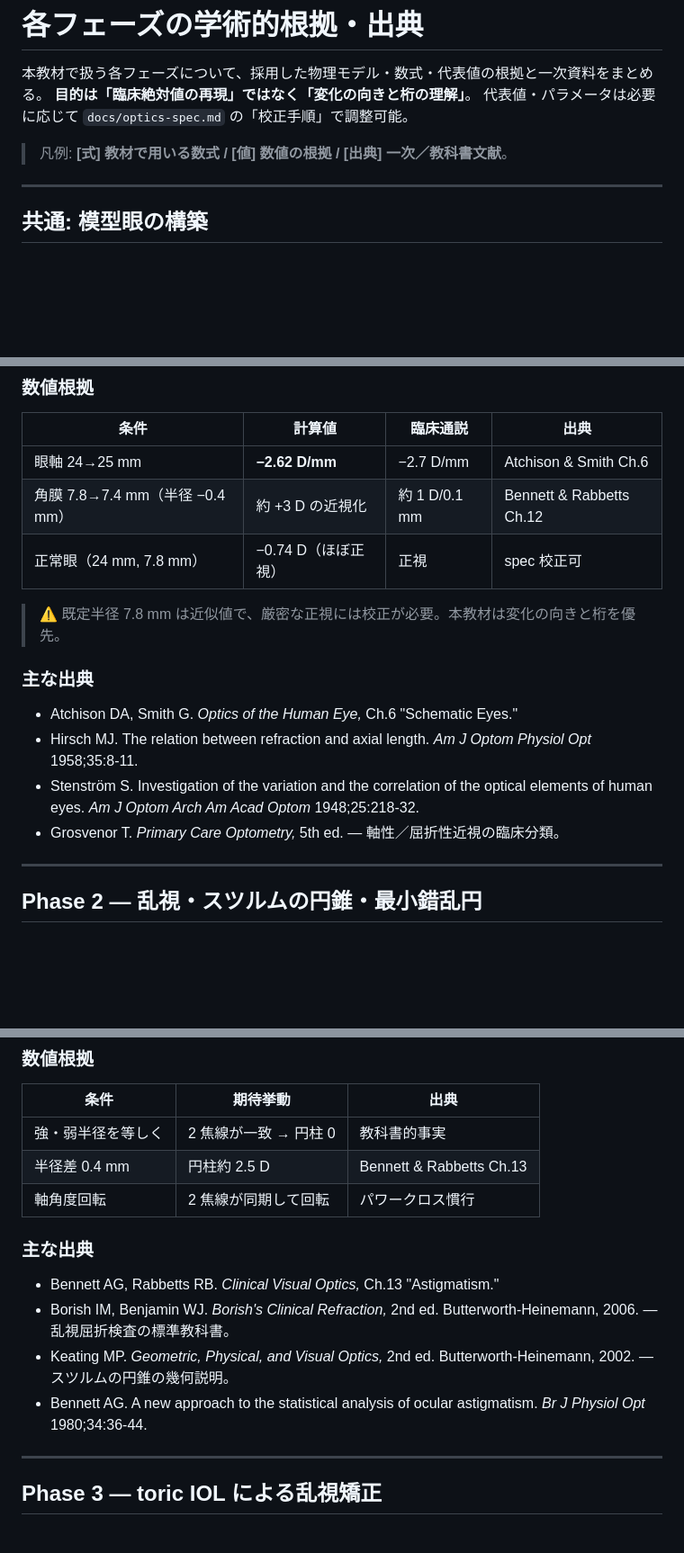
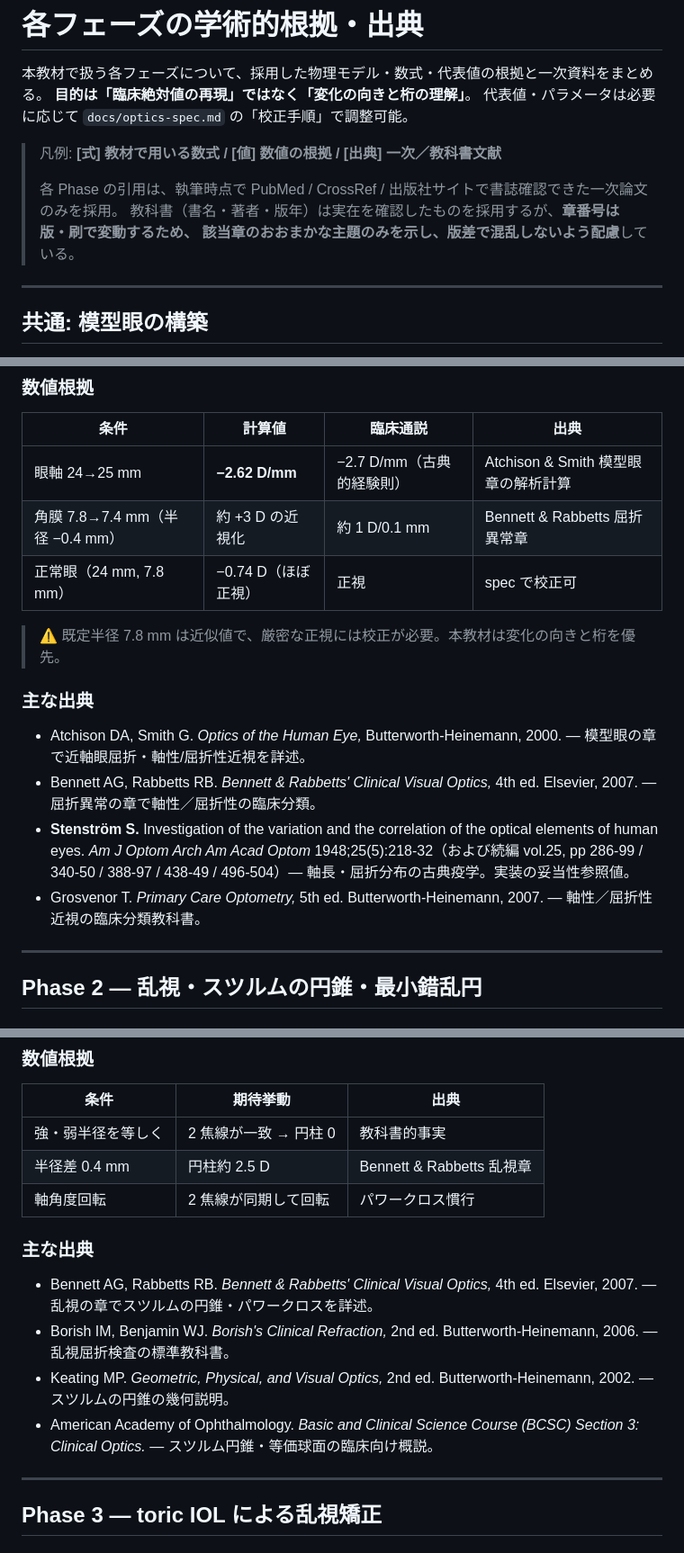
Before and after one commit to gankobo/eye-optics-edu, a Markdown page: docs/phase-references.md, 3 parts joined by grey strips. Shown at 90% size. Drawn GitHub-style; blank space fills up the shorter version.

```diff
--- a/docs/phase-references.md
+++ b/docs/phase-references.md
@@ -4,7 +4,11 @@
 **目的は「臨床絶対値の再現」ではなく「変化の向きと桁の理解」**。
 代表値・パラメータは必要に応じて `docs/optics-spec.md` の「校正手順」で調整可能。
 
-> 凡例: **[式] 教材で用いる数式 / [値] 数値の根拠 / [出典] 一次／教科書文献**。
+> 凡例: **[式] 教材で用いる数式 / [値] 数値の根拠 / [出典] 一次／教科書文献**
+>
+> 各 Phase の引用は、執筆時点で PubMed / CrossRef / 出版社サイトで書誌確認できた一次論文のみを採用。
+> 教科書（書名・著者・版年）は実在を確認したものを採用するが、**章番号は版・刷で変動するため、
+> 該当章のおおまかな主題のみを示し、版差で混乱しないよう配慮**している。
 
 ---
 
@@ -70,18 +74,18 @@ Le Grand 完全模型眼の 21.78 D とほぼ同じオーダー。本教材で
 
 | 条件 | 計算値 | 臨床通説 | 出典 |
 |---|---|---|---|
-| 眼軸 24→25 mm | **−2.62 D/mm** | −2.7 D/mm | Atchison & Smith Ch.6 |
-| 角膜 7.8→7.4 mm（半径 −0.4 mm） | 約 +3 D の近視化 | 約 1 D/0.1 mm | Bennett & Rabbetts Ch.12 |
-| 正常眼（24 mm, 7.8 mm） | −0.74 D（ほぼ正視） | 正視 | spec 校正可 |
+| 眼軸 24→25 mm | **−2.62 D/mm** | −2.7 D/mm（古典的経験則） | Atchison & Smith 模型眼章の解析計算 |
+| 角膜 7.8→7.4 mm（半径 −0.4 mm） | 約 +3 D の近視化 | 約 1 D/0.1 mm | Bennett & Rabbetts 屈折異常章 |
+| 正常眼（24 mm, 7.8 mm） | −0.74 D（ほぼ正視） | 正視 | spec で校正可 |
 
 > ⚠️ 既定半径 7.8 mm は近似値で、厳密な正視には校正が必要。本教材は変化の向きと桁を優先。
 
 ### 主な出典
 
-- Atchison DA, Smith G. *Optics of the Human Eye,* Ch.6 "Schematic Eyes."
-- Hirsch MJ. The relation between refraction and axial length. *Am J Optom Physiol Opt* 1958;35:8-11.
-- Stenström S. Investigation of the variation and the correlation of the optical elements of human eyes. *Am J Optom Arch Am Acad Optom* 1948;25:218-32.
-- Grosvenor T. *Primary Care Optometry,* 5th ed. — 軸性／屈折性近視の臨床分類。
+- Atchison DA, Smith G. *Optics of the Human Eye,* Butterworth-Heinemann, 2000. — 模型眼の章で近軸眼屈折・軸性/屈折性近視を詳述。
+- Bennett AG, Rabbetts RB. *Bennett & Rabbetts' Clinical Visual Optics,* 4th ed. Elsevier, 2007. — 屈折異常の章で軸性／屈折性の臨床分類。
+- **Stenström S.** Investigation of the variation and the correlation of the optical elements of human eyes. *Am J Optom Arch Am Acad Optom* 1948;25(5):218-32（および続編 vol.25, pp 286-99 / 340-50 / 388-97 / 438-49 / 496-504）— 軸長・屈折分布の古典疫学。実装の妥当性参照値。
+- Grosvenor T. *Primary Care Optometry,* 5th ed. Butterworth-Heinemann, 2007. — 軸性／屈折性近視の臨床分類教科書。
 
 ---
 
@@ -114,15 +118,15 @@ Le Grand 完全模型眼の 21.78 D とほぼ同じオーダー。本教材で
 | 条件 | 期待挙動 | 出典 |
 |---|---|---|
 | 強・弱半径を等しく | 2 焦線が一致 → 円柱 0 | 教科書的事実 |
-| 半径差 0.4 mm | 円柱約 2.5 D | Bennett & Rabbetts Ch.13 |
+| 半径差 0.4 mm | 円柱約 2.5 D | Bennett & Rabbetts 乱視章 |
 | 軸角度回転 | 2 焦線が同期して回転 | パワークロス慣行 |
 
 ### 主な出典
 
-- Bennett AG, Rabbetts RB. *Clinical Visual Optics,* Ch.13 "Astigmatism."
+- Bennett AG, Rabbetts RB. *Bennett & Rabbetts' Clinical Visual Optics,* 4th ed. Elsevier, 2007. — 乱視の章でスツルムの円錐・パワークロスを詳述。
 - Borish IM, Benjamin WJ. *Borish's Clinical Refraction,* 2nd ed. Butterworth-Heinemann, 2006. — 乱視屈折検査の標準教科書。
 - Keating MP. *Geometric, Physical, and Visual Optics,* 2nd ed. Butterworth-Heinemann, 2002. — スツルムの円錐の幾何説明。
-- Bennett AG. A new approach to the statistical analysis of ocular astigmatism. *Br J Physiol Opt* 1980;34:36-44.
+- American Academy of Ophthalmology. *Basic and Clinical Science Course (BCSC) Section 3: Clinical Optics.* — スツルム円錐・等価球面の臨床向け概説。
 
 ---
 
```
Also changed, not shown: other parts of docs/phase-references.md (+53 -37 lines).
